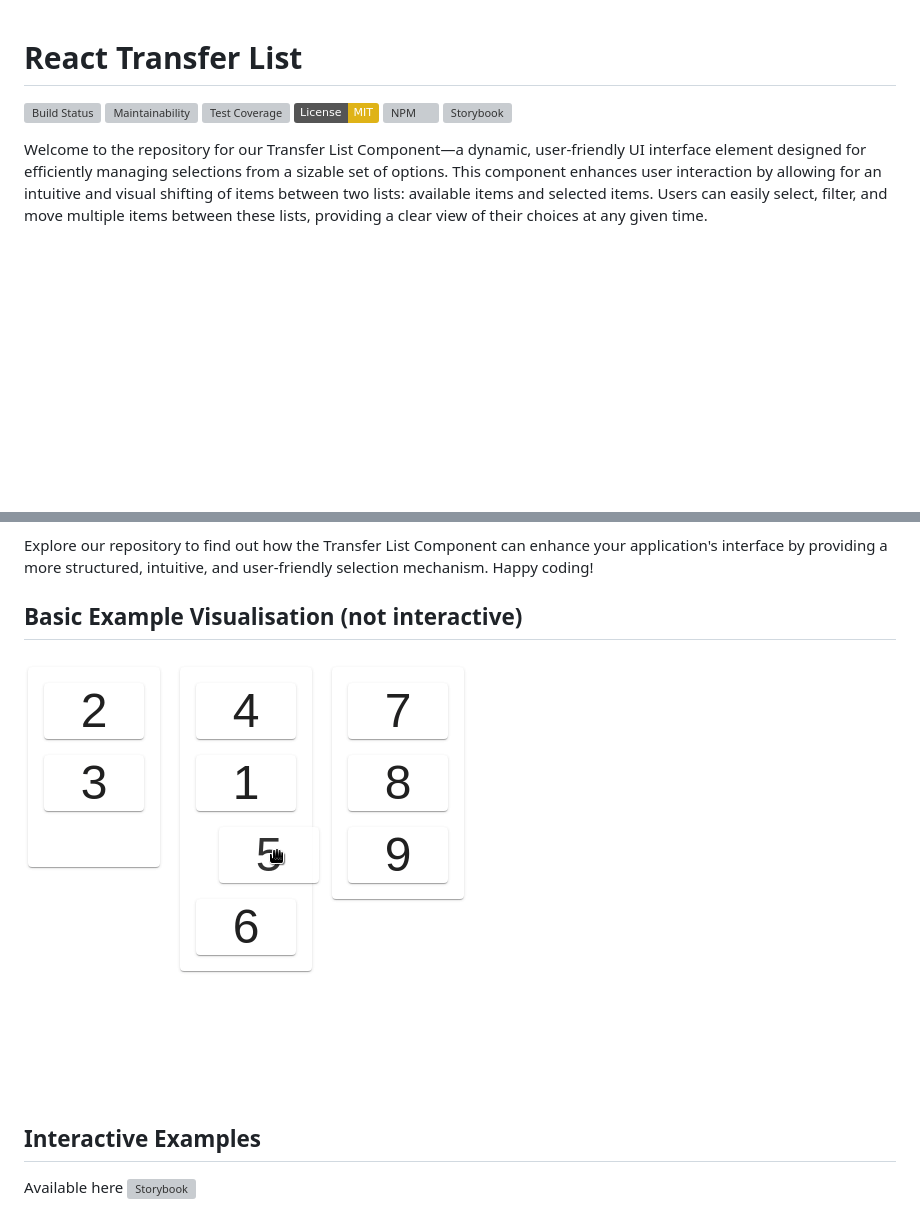
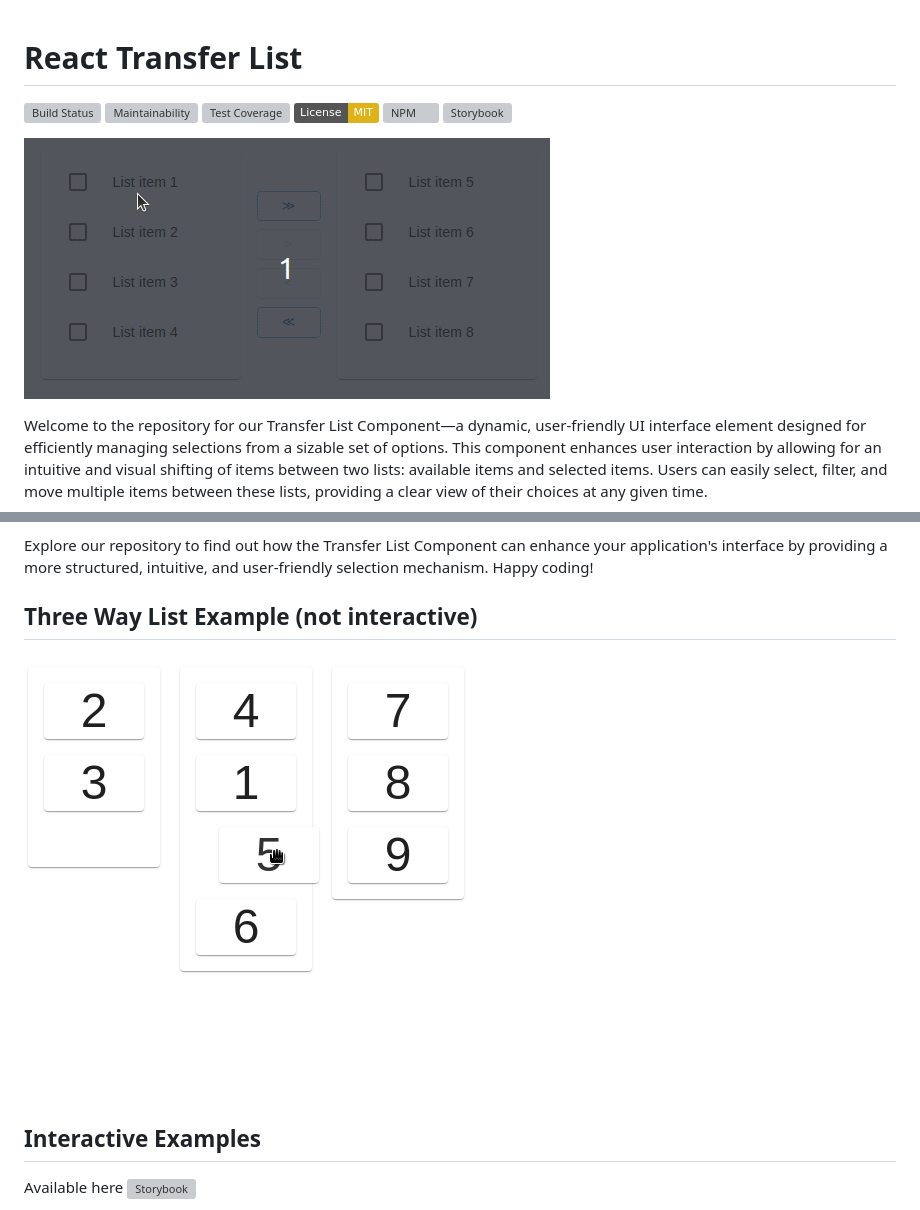
Before and after one commit to trickl/react-transfer-list, a Markdown page: README.md, 2 parts joined by grey strips. Rendered like a GitHub page; pictures changed too: gifs/material-ui-transfer-list-example.gif (added); badges without logos; blank space fills up the shorter version; grey boxes are pictures that could not be loaded.

Commit message:
Update GIFs in Readme

```diff
--- a/README.md
+++ b/README.md
@@ -1,10 +1,13 @@
 # React Transfer List
+
 [![Build Status](https://app.travis-ci.com/trickl/react-transfer-list.svg?branch=master)](https://app.travis-ci.com/trickl/react-transfer-list)
 [![Maintainability](https://api.codeclimate.com/v1/badges/b5f92597060361dda169/maintainability)](https://codeclimate.com/github/trickl/react-transfer-list/maintainability)
 [![Test Coverage](https://api.codeclimate.com/v1/badges/b5f92597060361dda169/test_coverage)](https://codeclimate.com/github/trickl/react-transfer-list/test_coverage)
 [![License: MIT](https://img.shields.io/badge/License-MIT-yellow.svg)](https://opensource.org/licenses/MIT)
 [![NPM](https://img.shields.io/npm/v/react-transfer-list)](https://www.npmjs.com/package/react-transfer-list)
 [![Storybook](https://github.com/storybookjs/brand/blob/master/badge/badge-storybook.svg)](https://www.chromatic.com/build?appId=617ed0e7e88637004aa2ac53)
+
+![Material UI Transfer List Example Gif](https://github.com/trickl/react-transfer-list/blob/master/gifs/material-ui-transfer-list-example.gif)
 
 Welcome to the repository for our Transfer List Component—a dynamic, user-friendly UI interface element designed for efficiently managing selections from a sizable set of options. This component enhances user interaction by allowing for an intuitive and visual shifting of items between two lists: available items and selected items. Users can easily select, filter, and move multiple items between these lists, providing a clear view of their choices at any given time.
 
@@ -26,8 +29,8 @@ This component is versatile and can be easily adapted for different applications
 
 Explore our repository to find out how the Transfer List Component can enhance your application's interface by providing a more structured, intuitive, and user-friendly selection mechanism. Happy coding!
 
-## Basic Example Visualisation (not interactive)
-![Transfer List Example Gif](https://github.com/trickl/react-transfer-list/blob/master/gifs/TransferListExample.gif)
+## Three Way List Example  (not interactive)
+![Three Way Transfer List Example Gif](https://github.com/trickl/react-transfer-list/blob/master/gifs/three-way-transfer-list-example.gif)
 
 ## Interactive Examples
 Available here [![Storybook](https://github.com/storybookjs/brand/blob/master/badge/badge-storybook.svg)](https://www.chromatic.com/build?appId=617ed0e7e88637004aa2ac53)
```
Also changed, not shown: gifs/three-way-transfer-list-example.gif (renamed from gifs/TransferListExample.gif).
